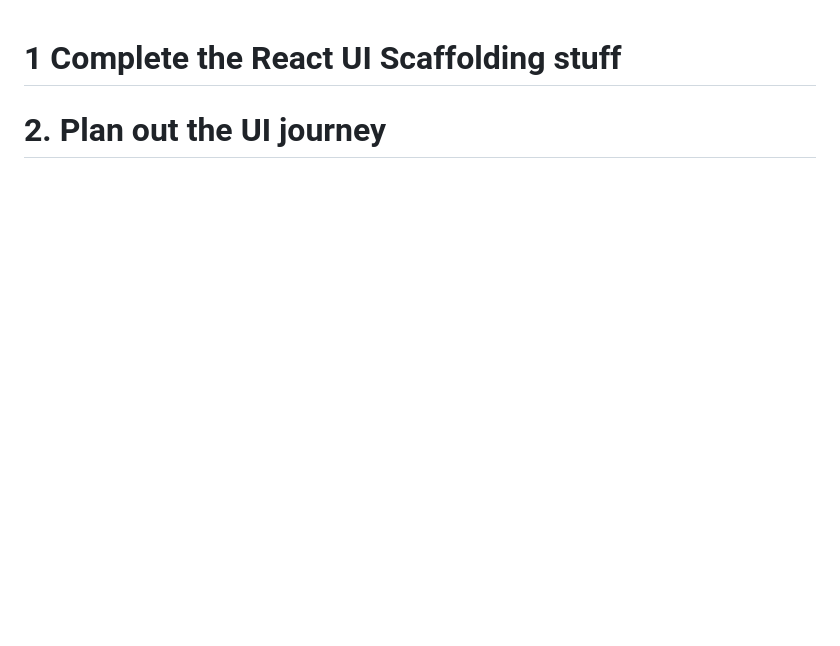
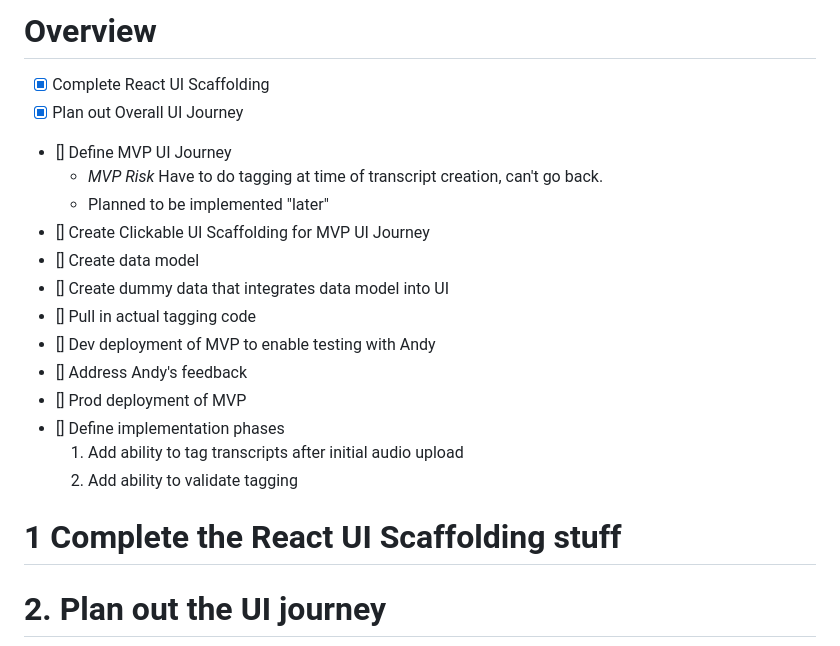
Before and after one commit to KarlSchoch/missour.ai, a Markdown page: planning.md, the part around one of its changes. Rendered like a GitHub page; blank space fills up the shorter version.

```diff
--- a/planning.md
+++ b/planning.md
@@ -1,3 +1,20 @@
+# Overview
+- [x] Complete React UI Scaffolding
+- [x] Plan out Overall UI Journey
+- [] Define MVP UI Journey
+	- *MVP Risk* Have to do tagging at time of transcript creation, can't go back.
+	- Planned to be implemented "later"
+- [] Create Clickable UI Scaffolding for MVP UI Journey
+- [] Create data model
+- [] Create dummy data that integrates data model into UI
+- [] Pull in actual tagging code
+- [] Dev deployment of MVP to enable testing with Andy
+- [] Address Andy's feedback
+- [] Prod deployment of MVP
+- [] Define implementation phases
+	1. Add ability to tag transcripts after initial audio upload
+	2. Add ability to validate tagging
+
 # 1 Complete the React UI Scaffolding stuff
 
 # 2. Plan out the UI journey
```
Also changed, not shown: other parts of planning.md (+5 -0 lines).
